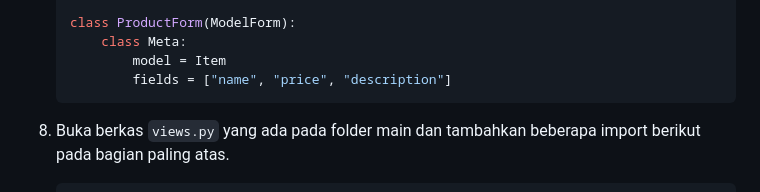
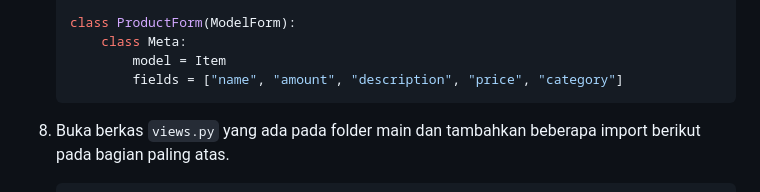
Before and after one commit to wahyuhiddayat/medtrack, a Markdown page: README.md, the part around the change. Drawn GitHub-style; folded sections open.

````diff
--- a/README.md
+++ b/README.md
@@ -488,7 +488,7 @@ MVVM adalah pola arsitektur, yang diciptakan oleh arsitek Microsoft Ken Cooper d
     class ProductForm(ModelForm):
         class Meta:
             model = Item
-            fields = ["name", "price", "description"]
+            fields = ["name", "amount", "description", "price", "category"]
     ```
 8. Buka berkas `views.py` yang ada pada folder main dan tambahkan beberapa import berikut pada bagian paling atas.
     ```python
````
